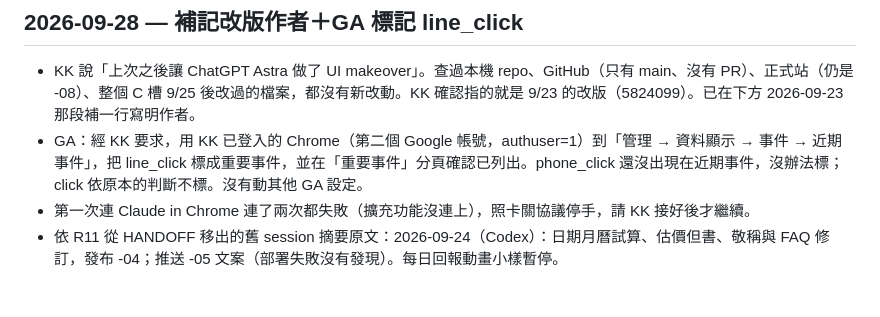
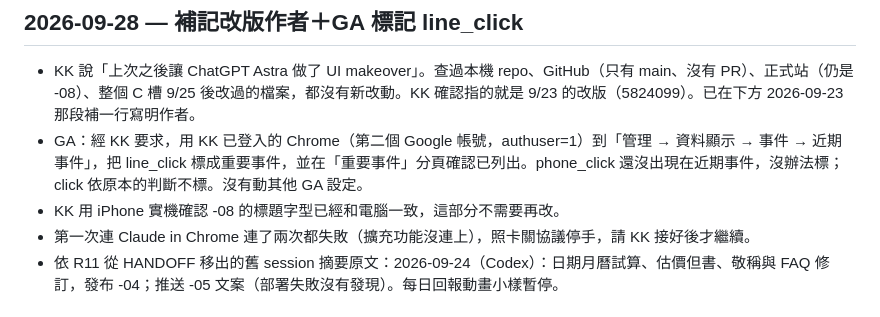
Before and after one commit to kayleetung/cccathotel, a Markdown page: HISTORY.md, the part around the change. Rendered like a GitHub page.

Commit message:
Record iPhone font confirmation [skip netlify]
Co-Authored-By: Claude Opus 5.5 <noreply@anthropic.com>

```diff
--- a/HISTORY.md
+++ b/HISTORY.md
@@ -10,6 +10,7 @@
 
 - KK 說「上次之後讓 ChatGPT Astra 做了 UI makeover」。查過本機 repo、GitHub（只有 main、沒有 PR）、正式站（仍是 -08）、整個 C 槽 9/25 後改過的檔案，都沒有新改動。KK 確認指的就是 9/23 的改版（5824099）。已在下方 2026-09-23 那段補一行寫明作者。
 - GA：經 KK 要求，用 KK 已登入的 Chrome（第二個 Google 帳號，authuser=1）到「管理 → 資料顯示 → 事件 → 近期事件」，把 line_click 標成重要事件，並在「重要事件」分頁確認已列出。phone_click 還沒出現在近期事件，沒辦法標；click 依原本的判斷不標。沒有動其他 GA 設定。
+- KK 用 iPhone 實機確認 -08 的標題字型已經和電腦一致，這部分不需要再改。
 - 第一次連 Claude in Chrome 連了兩次都失敗（擴充功能沒連上），照卡關協議停手，請 KK 接好後才繼續。
 - 依 R11 從 HANDOFF 移出的舊 session 摘要原文：2026-09-24（Codex）：日期月曆試算、估價但書、敬稱與 FAQ 修訂，發布 -04；推送 -05 文案（部署失敗沒有發現）。每日回報動畫小樣暫停。
 
```
Also changed, not shown: HANDOFF.md (+2 -2 lines).
